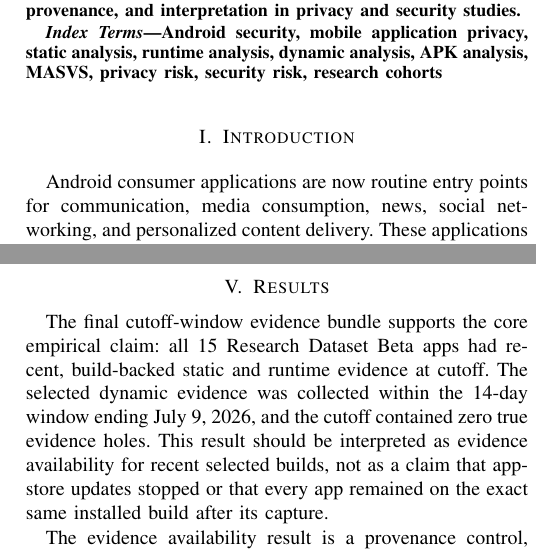
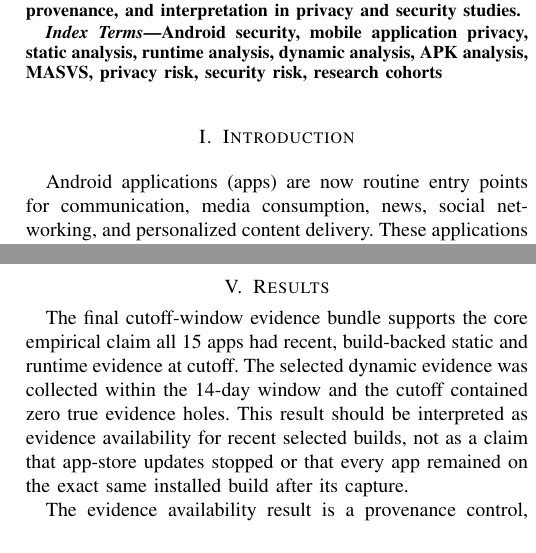
Before and after one commit to kevin-ch-day/IEEE_CARS_2025_AI, a LaTeX paper (main.tex, which reads content/01_introduction.tex, content/05_results.tex): two parts of the columns of pages 1 and 4 of 6, joined at a grey line, cut so that both start at the same text. Compiled offline with pdfLaTeX; a missing font is replaced by an installed copy or a similar font; a LaTeX package or settings file that is missing is left out.

Commit message:
Updates from Overleaf

```diff
--- a/content/01_introduction.tex
+++ b/content/01_introduction.tex
@@ -1,14 +1,12 @@
 \section{Introduction}
 
-Android consumer applications are now routine entry points for communication, media consumption, news, social networking, and personalized content delivery. These applications are not necessarily malicious, but they handle sensitive user data and interact with device capabilities, third-party software development kits (SDKs), cloud services, advertising systems, and cross-application interfaces. Android's permission model explicitly protects restricted data and restricted actions, while Google Play's Data safety section asks developers to describe collection, sharing, and security practices to users \cite{androidPermissions2026,googlePlayDataSafety2026}. The practical security question is therefore not only whether an application declares a sensitive capability, but whether the evidence surrounding a specific app build supports defensible privacy and security claims.
+Android applications (apps) are now routine entry points for communication, media consumption, news, social networking, and personalized content delivery. These applications are not necessarily malicious, but they handle sensitive user data and interact with device capabilities, third-party software development kits (SDKs), cloud services, advertising systems, and cross-application interfaces. Android's permission model explicitly protects restricted data and restricted actions, while Google Play's Data safety section asks developers to describe collection, sharing, and security practices to users \cite{androidPermissions2026,googlePlayDataSafety2026}. The practical security question is therefore not only whether an application declares a sensitive capability, but whether the evidence surrounding a specific app build supports defensible privacy and security claims.
 
 Prior Android security and privacy studies show why this question requires more than one evidence source. Static analysis can identify manifest exposure, requested permissions, exported components, storage settings, packaged resources, and SDK configuration, but static indicators do not establish how an application behaves during execution. Dynamic analysis can observe runtime network behavior, traffic shape, and interaction-dependent activity, but those observations are scenario-bounded and can be affected by device state, network conditions, app version, and user stimulation \cite{yang2022maniscope,wang2023runtimepermissions,sutter2024dynamic}. Recent privacy work further shows that developer disclosures, SDK behavior, and observed app practices may diverge \cite{rodriguez2025privacysettings,khedkar2026privacydata}. A sound study must therefore connect static exposure, runtime behavior, and provenance rather than reporting isolated detector outputs.
 
-This paper presents a 15-app empirical study of mainstream Android consumer applications using linked static and runtime evidence. The cohort spans social media, messaging, and news applications, including apps whose behavior is relevant to privacy, communications, platform interaction, and network security. The study is performed with ScytaleDroid, a database-backed Android analysis platform that links harvested base and split APKs, APK hashes, package and version identity, static findings, dynamic evidence packs, packet-capture availability, and quality-assurance status. The aim is methodological as well as empirical: to show how Android app risk can be reported in a way that is auditable, version-aware, and robust to app-update churn.
+This paper presents a 15 app empirical study of mainstream Android consumer applications using linked static and runtime evidence. The cohort spans social media, messaging, and news applications, including apps whose behavior is relevant to privacy, communications, platform interaction, and network security. The study is performed with ScytaleDroid, a database-backed Android analysis platform that links harvested base and split APKs, APK hashes, package and version identity, static findings, dynamic evidence packs, packet-capture availability, and quality-assurance status. The aim is methodological as well as empirical: to show how Android app risk can be reported in a way that is auditable, version-aware, and robust to app-update churn.
 
-The central methodological challenge is that popular consumer apps update faster than a full same-day installed-build measurement wave can reliably complete. Treating only the exact app build installed at the moment of writing as valid would discard evidence that was collected days earlier from a known and recent build. This study therefore uses a fixed 14-day cutoff-window evidence model. At the final cutoff, all 15 apps had recent, build-backed evidence bundles, and no true evidence holes remained. This means that each app had usable evidence tied to a known package, version, APK set, static run, dynamic run, PCAP state, collection window, and QA outcome.
-
-This paper makes the following contributions:
+The central methodological challenge is that popular consumer apps update faster than a full same-day installed-build measurement wave can reliably complete. Treating only the exact app build installed at the moment of writing as valid would discard evidence that was collected days earlier from a known and recent build. This study therefore uses a fixed 14-day cutoff-window evidence model. At the final cutoff, all 15 apps had recent, build-backed evidence bundles, and no true evidence holes remained. This means that each app had usable evidence tied to a known package, version, APK set, static run, dynamic run, PCAP state, collection window, and QA outcome. This paper makes the following contributions:
 \begin{itemize}
     \item We present a 15-app Android consumer-app study that combines static APK evidence with runtime evidence from non-root physical-device collection.
     \item We introduce a 14-day cutoff-window evidence model that treats recent, versioned app evidence as valid despite normal app-store update churn.
--- a/content/05_results.tex
+++ b/content/05_results.tex
@@ -1,6 +1,6 @@
 \section{Results}
 
-The final cutoff-window evidence bundle supports the core empirical claim: all 15 Research Dataset Beta apps had recent, build-backed static and runtime evidence at cutoff. The selected dynamic evidence was collected within the 14-day window ending July 9, 2026, and the cutoff contained zero true evidence holes. This result should be interpreted as evidence availability for recent selected builds, not as a claim that app-store updates stopped or that every app remained on the exact same installed build after its capture.
+The final cutoff-window evidence bundle supports the core empirical claim all 15 apps had recent, build-backed static and runtime evidence at cutoff. The selected dynamic evidence was collected within the 14-day window and the cutoff contained zero true evidence holes. This result should be interpreted as evidence availability for recent selected builds, not as a claim that app-store updates stopped or that every app remained on the exact same installed build after its capture.
 
 \begin{table}[htbp]
 \caption{Cutoff-window evidence summary.}
```
Also changed, not shown: content/02_background.tex (+1 -1 lines), content/04_methodology.tex (+1 -1 lines), content/06_discussion.tex (+1 -1 lines), content/07_conclusion.tex (+1 -1 lines).
